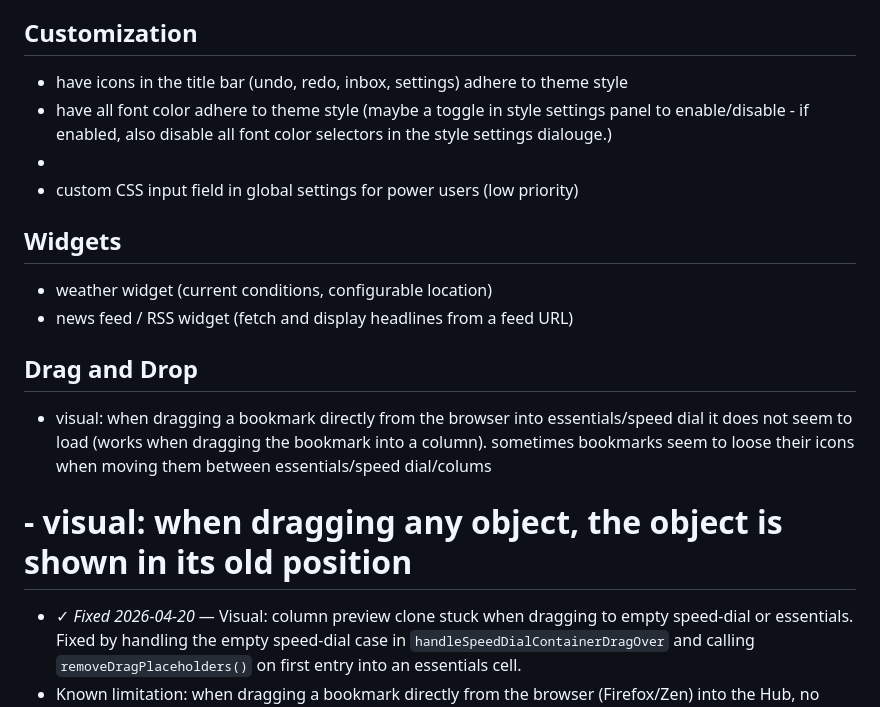
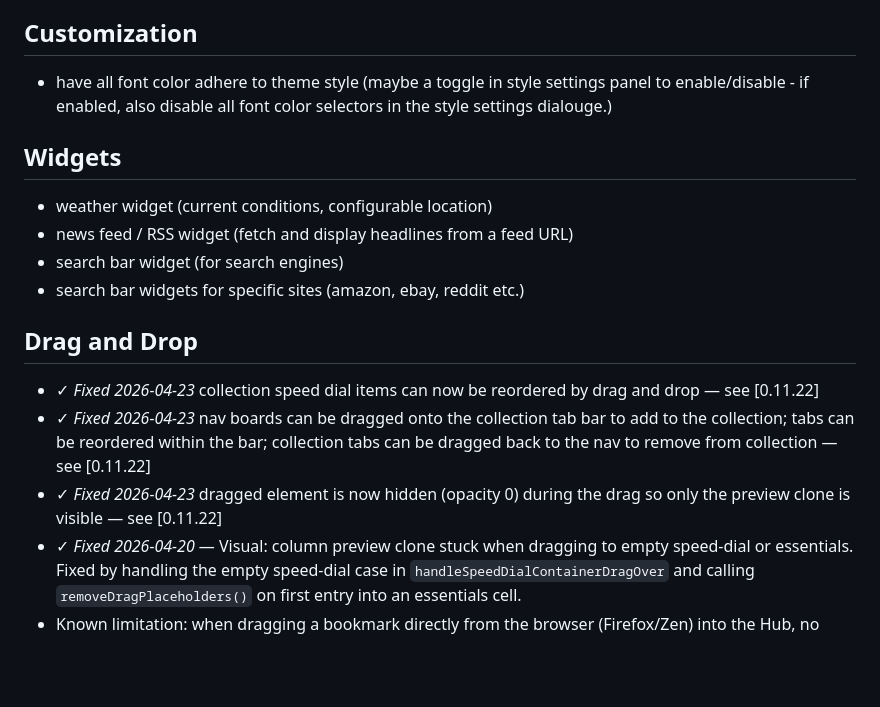
Before and after one commit to MCP-00101010/WebHUB, a Markdown page: TODO.md, the part around the change. Rendered like a GitHub page; blank space fills up the shorter version.

Commit message:
Mark DnD TODO items complete in [0.11.22]
Co-Authored-By: Claude Sonnet 4.6 <noreply@anthropic.com>

```diff
--- a/TODO.md
+++ b/TODO.md
@@ -30,20 +30,20 @@
 
 ## Customization
 
-- have icons in the title bar (undo, redo, inbox, settings) adhere to theme style
 - have all font color adhere to theme style (maybe a toggle in style settings panel to enable/disable - if enabled, also disable all font color selectors in the style settings dialouge.)
--
-- custom CSS input field in global settings for power users (low priority)
 
 ## Widgets
 
 - weather widget (current conditions, configurable location)
 - news feed / RSS widget (fetch and display headlines from a feed URL)
+- search bar widget (for search engines)
+- search bar widgets for specific sites (amazon, ebay, reddit etc.)
 
 ## Drag and Drop
 
-- visual: when dragging a bookmark directly from the browser into essentials/speed dial it does not seem to load (works when dragging the bookmark into a column). sometimes bookmarks seem to loose their icons when moving them between essentials/speed dial/colums
-# - visual: when dragging any object, the object is shown in its old position
+- ✓ *Fixed 2026-04-23* collection speed dial items can now be reordered by drag and drop — see [0.11.22]
+- ✓ *Fixed 2026-04-23* nav boards can be dragged onto the collection tab bar to add to the collection; tabs can be reordered within the bar; collection tabs can be dragged back to the nav to remove from collection — see [0.11.22]
+- ✓ *Fixed 2026-04-23* dragged element is now hidden (opacity 0) during the drag so only the preview clone is visible — see [0.11.22]
 - ✓ *Fixed 2026-04-20* — Visual: column preview clone stuck when dragging to empty speed-dial or essentials. Fixed by handling the empty speed-dial case in `handleSpeedDialContainerDragOver` and calling `removeDragPlaceholders()` on first entry into an essentials cell.
 - Known limitation: when dragging a bookmark directly from the browser (Firefox/Zen) into the Hub, no item-specific preview can be rendered during the drag. The HTML DnD API does not allow reading `dataTransfer` payload during `dragover` — only on `drop`. A dashed-outline placeholder is shown instead. A proper preview would require browser extension integration.
 - Known limitation: dragging a bookmark folder from Firefox/Zen only imports the first bookmark, not the folder structure. The HTML DnD API only exposes `text/x-moz-url` / `text/uri-list` (single URL) for browser bookmark drags — folder structure is not accessible. Full folder import would require the Firefox extension to intercept the drag and relay the bookmark tree.
```
